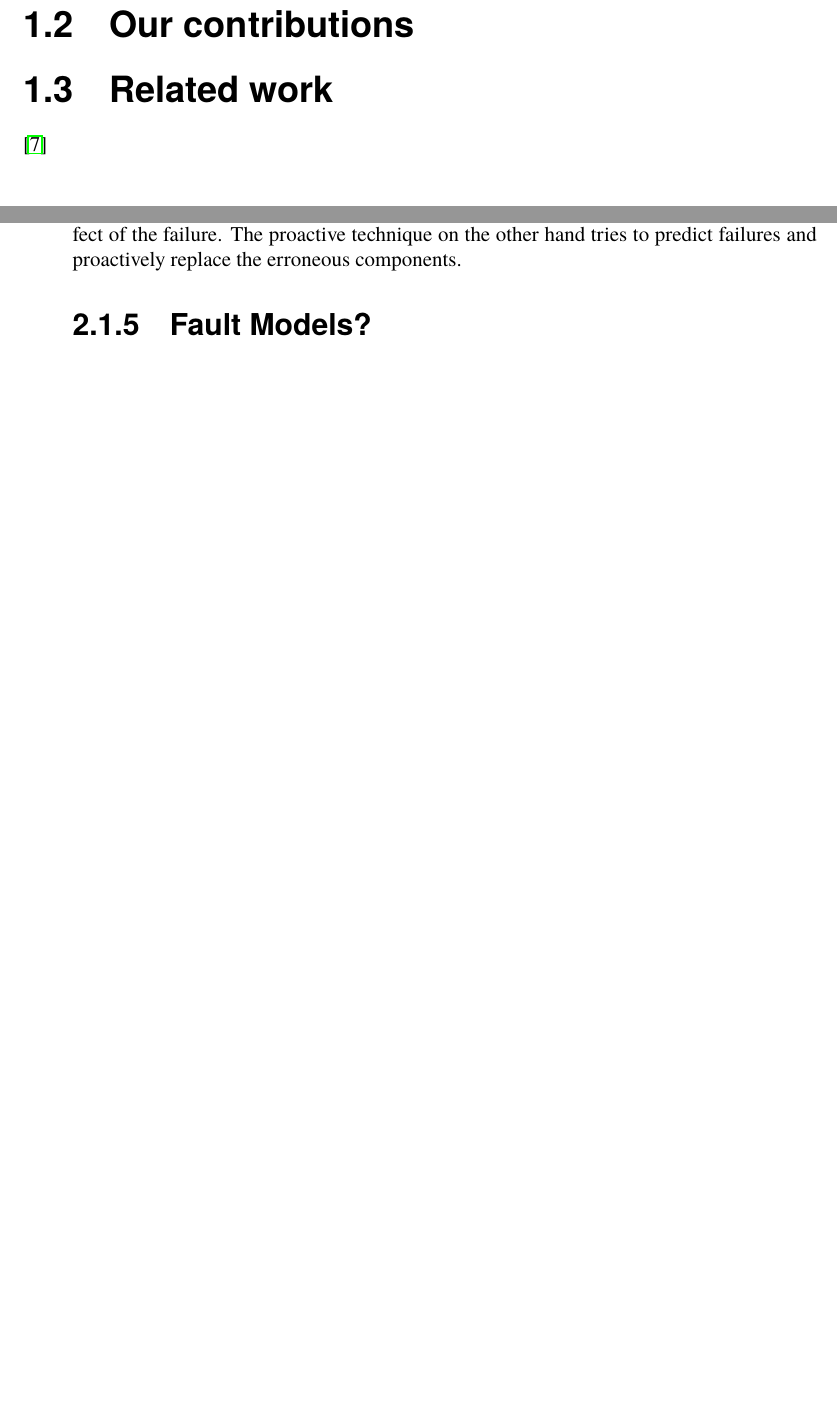
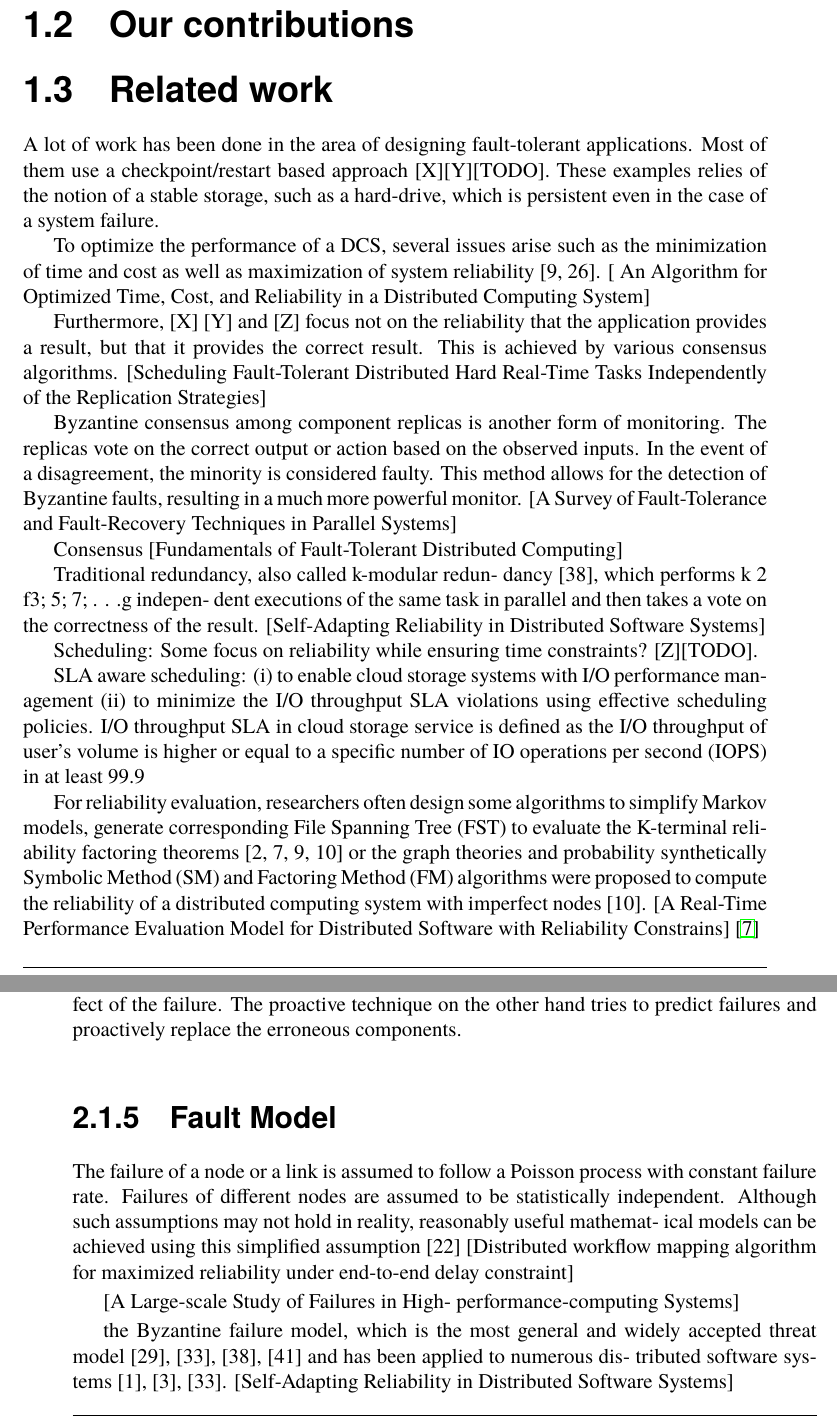
Before and after one commit to PStahl/master_thesis, a LaTeX thesis (report.tex): two parts of pages 10 and 13 of 42, joined at a grey line, cut so that both start at the same text, the shorter picture padded with empty space. Compiled offline with pdfLaTeX.

Commit message:
added some thoughts/notes on related work and fault model

```diff
--- a/report.tex
+++ b/report.tex
@@ -80,6 +80,31 @@ Some of the drawbacks of replicating a task n times, is that the resources neede
 
 
 \section{Related work} \label{sec:related_work}
+A lot of work has been done in the area of designing fault-tolerant applications. Most of them use a checkpoint/restart based approach [X][Y][TODO]. These examples relies of the notion of a stable storage, such as a hard-drive, which is persistent even in the case of a system failure.
+
+To optimize the performance of a DCS, several issues arise such as the minimization of time and cost as well as maximization of system reliability [9, 26]. [	An Algorithm for Optimized Time, Cost, and Reliability in a Distributed Computing
+System]
+
+
+Furthermore, [X] [Y] and [Z] focus not on the reliability that the application provides a result, but that it provides the correct result. This is achieved by various consensus algorithms. [Scheduling Fault-Tolerant Distributed Hard Real-Time Tasks Independently of the Replication Strategies]
+
+Byzantine consensus among component replicas is another form of monitoring. The replicas vote on the correct output or action based on the observed inputs. In the event of a disagreement, the minority is considered faulty. This method allows for the detection of Byzantine faults, resulting in a much more
+powerful monitor.  [A Survey of Fault-Tolerance and Fault-Recovery Techniques in Parallel Systems]
+
+Consensus [Fundamentals of Fault-Tolerant Distributed Computing]
+
+Traditional redundancy, also called k-modular redun- dancy [38], which performs k 2 f3; 5; 7; . . .g indepen- dent executions of the same task in parallel and then takes a vote on the correctness of the result. [Self-Adapting Reliability in Distributed Software Systems]
+
+Scheduling:
+Some focus on reliability while ensuring time constraints? [Z][TODO].
+
+SLA aware scheduling:
+ (i) to enable cloud storage systems with I/O performance management (ii) to minimize the I/O throughput SLA violations using effective scheduling policies. I/O throughput SLA in cloud storage service is defined as the I/O throughput of user’s volume is higher or equal to a specific number of IO operations per second (IOPS) in at least 99.9% of time. [SLA-aware Resource Scheduling for Cloud Storage]
+
+
+For reliability evaluation, researchers often design some algorithms to simplify Markov models, generate corresponding File Spanning Tree (FST) to evaluate the K-terminal reliability factoring theorems [2, 7, 9, 10] or the graph theories and probability synthetically
+Symbolic Method (SM) and Factoring Method (FM) algorithms were proposed to compute the reliability of a distributed computing system with imperfect nodes [10].
+[A Real-Time Performance Evaluation Model for Distributed Software with Reliability Constrains]
 \cite{taskSchedulingReplication}
 
 \chapter{Approach} \label{ch:approach}
@@ -147,7 +172,12 @@ Fault tolerance techniques can also be divided into reactive and proactive techn
 
 % Checkpointing, job migration, voting etc
 
-\subsection{Fault Models?}
+\subsection{Fault Model}
+The failure of a node or a link is assumed to follow a Poisson process with constant failure rate. Failures of different nodes are assumed to be statistically independent. Although such assumptions may not hold in reality, reasonably useful mathemat- ical models can be achieved using this simplified assumption [22] [Distributed workflow mapping algorithm for maximized reliability under end-to-end delay constraint]
+
+[A Large-scale Study of Failures in High- performance-computing Systems]
+
+the Byzantine failure model, which is the most general and widely accepted threat model [29], [33], [38], [41] and has been applied to numerous dis- tributed software systems [1], [3], [33]. [Self-Adapting Reliability in Distributed Software Systems]
 
 
 \subsection{Load balancing}
```
